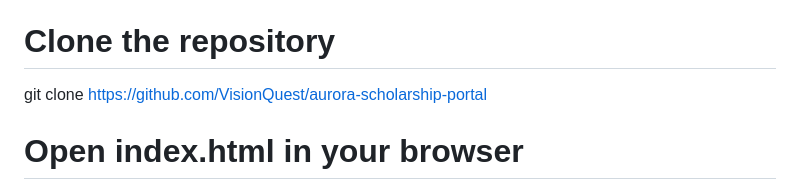
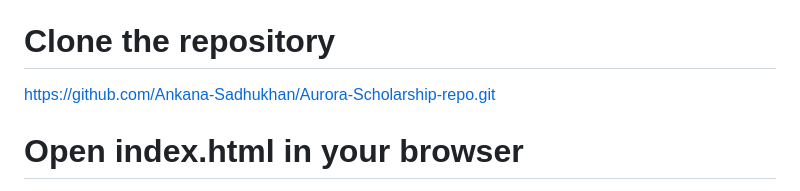
Before and after one commit to Ankana-Sadhukhan/Aurora-Scholarship-repo, a Markdown page: README.md, the part around the change. Drawn GitHub-style.

```diff
--- a/README.md
+++ b/README.md
@@ -49,7 +49,7 @@ Requirements:
 •	Web Browser (Chrome, Firefox, Safari, etc.)
 Local Setup:
 # Clone the repository
-git clone https://github.com/VisionQuest/aurora-scholarship-portal
+https://github.com/Ankana-Sadhukhan/Aurora-Scholarship-repo.git
 
 # Open index.html in your browser
 ✅ No installation needed.
```
